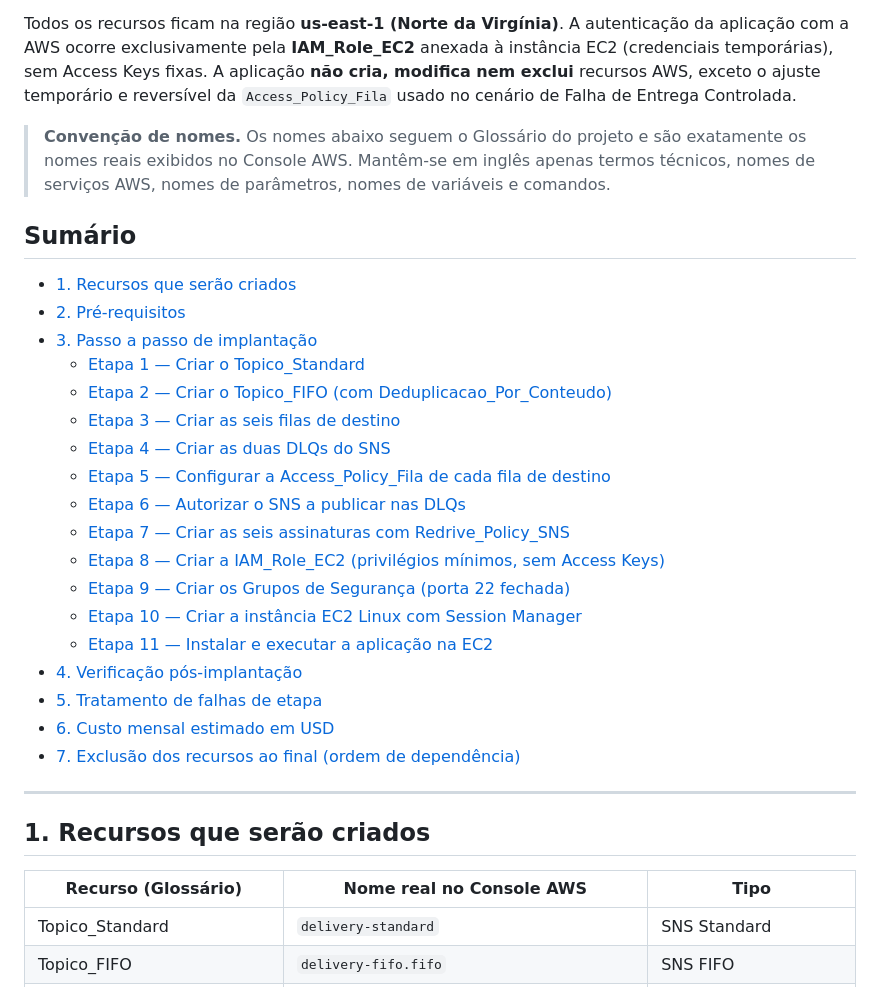
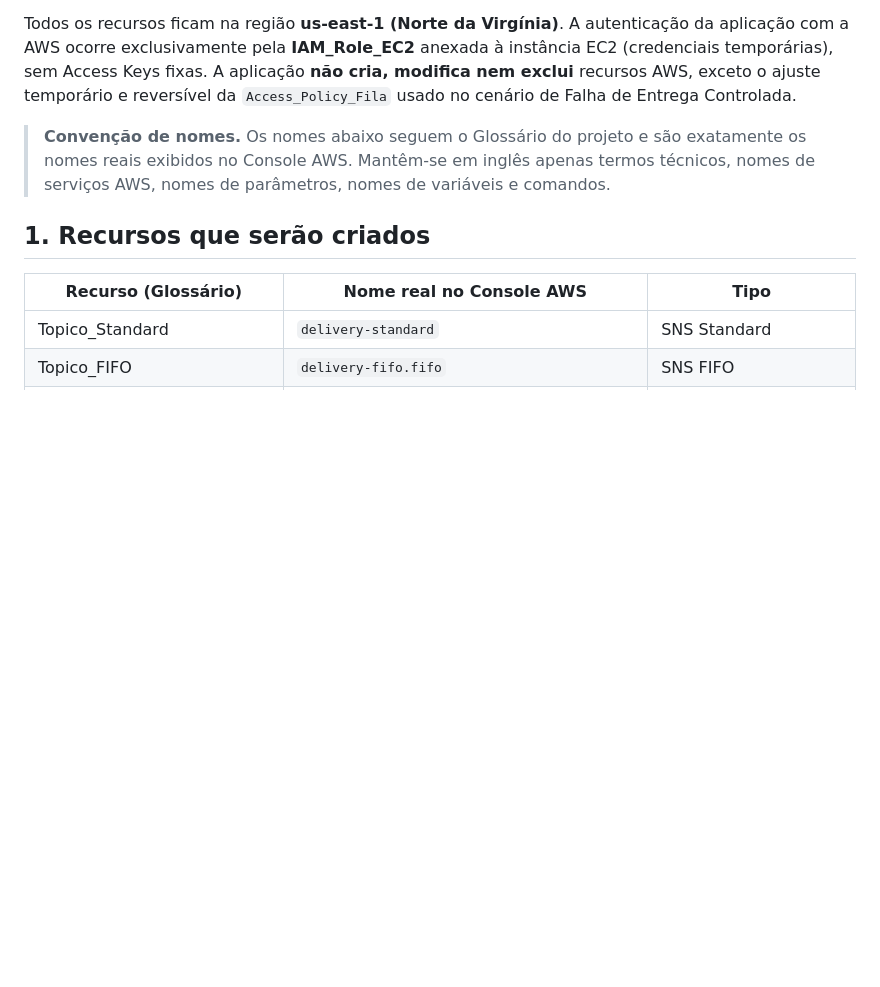
Before and after one commit to luizinhesta/Amazon-SNS-2, a Markdown page: IMPLANTACAO.md, the part around the change. Drawn GitHub-style; blank space fills up the shorter version.

Commit message:
docs: remove sumario de ARQUITETURA e IMPLANTACAO

```diff
--- a/IMPLANTACAO.md
+++ b/IMPLANTACAO.md
@@ -5,29 +5,6 @@ Este documento descreve, em Português do Brasil (pt-BR), o passo a passo para i
 Todos os recursos ficam na região **us-east-1 (Norte da Virgínia)**. A autenticação da aplicação com a AWS ocorre exclusivamente pela **IAM_Role_EC2** anexada à instância EC2 (credenciais temporárias), sem Access Keys fixas. A aplicação **não cria, modifica nem exclui** recursos AWS, exceto o ajuste temporário e reversível da `Access_Policy_Fila` usado no cenário de Falha de Entrega Controlada.
 
 > **Convenção de nomes.** Os nomes abaixo seguem o Glossário do projeto e são exatamente os nomes reais exibidos no Console AWS. Mantêm-se em inglês apenas termos técnicos, nomes de serviços AWS, nomes de parâmetros, nomes de variáveis e comandos.
-
-## Sumário
-
-- [1. Recursos que serão criados](#1-recursos-que-serão-criados)
-- [2. Pré-requisitos](#2-pré-requisitos)
-- [3. Passo a passo de implantação](#3-passo-a-passo-de-implantação)
-  - [Etapa 1 — Criar o Topico_Standard](#etapa-1--criar-o-topico_standard)
-  - [Etapa 2 — Criar o Topico_FIFO (com Deduplicacao_Por_Conteudo)](#etapa-2--criar-o-topico_fifo-com-deduplicacao_por_conteudo)
-  - [Etapa 3 — Criar as seis filas de destino](#etapa-3--criar-as-seis-filas-de-destino)
-  - [Etapa 4 — Criar as duas DLQs do SNS](#etapa-4--criar-as-duas-dlqs-do-sns)
-  - [Etapa 5 — Configurar a Access_Policy_Fila de cada fila de destino](#etapa-5--configurar-a-access_policy_fila-de-cada-fila-de-destino)
-  - [Etapa 6 — Autorizar o SNS a publicar nas DLQs](#etapa-6--autorizar-o-sns-a-publicar-nas-dlqs)
-  - [Etapa 7 — Criar as seis assinaturas com Redrive_Policy_SNS](#etapa-7--criar-as-seis-assinaturas-com-redrive_policy_sns)
-  - [Etapa 8 — Criar a IAM_Role_EC2 (privilégios mínimos, sem Access Keys)](#etapa-8--criar-a-iam_role_ec2-privilégios-mínimos-sem-access-keys)
-  - [Etapa 9 — Criar os Grupos de Segurança (porta 22 fechada)](#etapa-9--criar-os-grupos-de-segurança-porta-22-fechada)
-  - [Etapa 10 — Criar a instância EC2 Linux com Session Manager](#etapa-10--criar-a-instância-ec2-linux-com-session-manager)
-  - [Etapa 11 — Instalar e executar a aplicação na EC2](#etapa-11--instalar-e-executar-a-aplicação-na-ec2)
-- [4. Verificação pós-implantação](#4-verificação-pós-implantação)
-- [5. Tratamento de falhas de etapa](#5-tratamento-de-falhas-de-etapa)
-- [6. Custo mensal estimado em USD](#6-custo-mensal-estimado-em-usd)
-- [7. Exclusão dos recursos ao final (ordem de dependência)](#7-exclusão-dos-recursos-ao-final-ordem-de-dependência)
-
----
 
 ## 1. Recursos que serão criados
 
```
Also changed, not shown: ARQUITETURA.md (+0 -15 lines).
